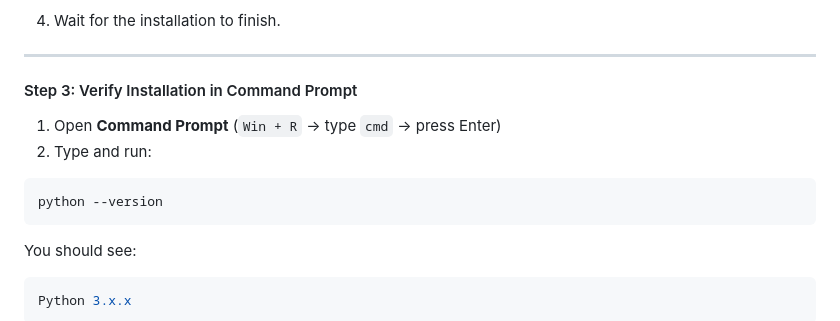
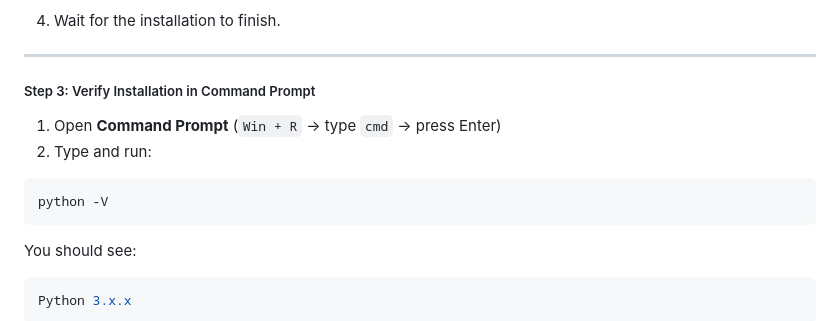
Before and after one commit to pohjus/pohjus.github.io, a Markdown page: tietotekniikan-perusteet/assignments/01.md, the part around the change. Drawn GitHub-style.

Commit message:
docs(assignments/01.md): fix step 3

````diff
--- a/tietotekniikan-perusteet/assignments/01.md
+++ b/tietotekniikan-perusteet/assignments/01.md
@@ -67,13 +67,13 @@ Also same steps provided below if you prefer text over video.
 
 ---
 
-#### Step 3: Verify Installation in Command Prompt
+##### Step 3: Verify Installation in Command Prompt
 
 1. Open **Command Prompt** (`Win + R` → type `cmd` → press Enter)
 2. Type and run:
 
 ```bash
-python --version
+python -V
 ```
 
 You should see:
````
